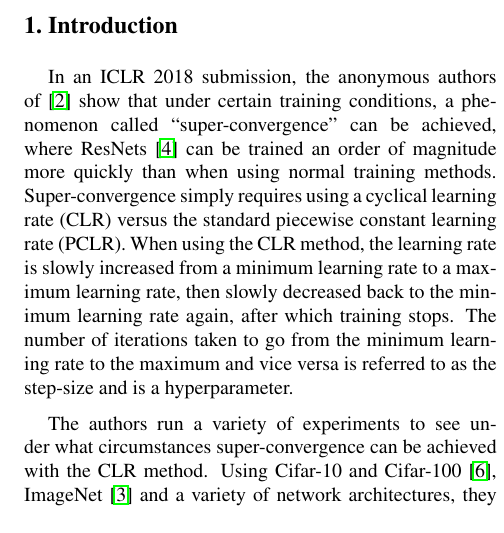
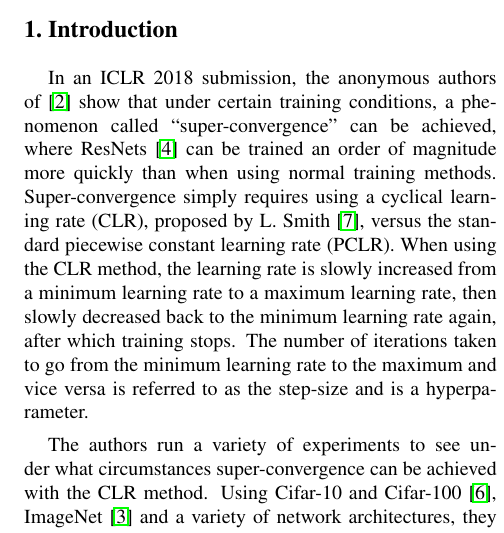
Before and after one commit to kwaugh/Super-Convergence-Verification, a LaTeX paper (report/report.tex): part of one column of page 1 of 5, cut so that both start at the same text. Compiled offline with pdfLaTeX.

Commit message:
updated report with citation for CLR.

```diff
--- a/report/report.tex
+++ b/report/report.tex
@@ -63,12 +63,12 @@ show that under certain training conditions, a phenomenon called
 ``super-convergence'' can be achieved, where ResNets \cite{ResNet} can be
 trained an order of magnitude more quickly than when using normal training
 methods.  Super-convergence simply requires using a cyclical learning rate
-(CLR) versus the standard piecewise constant learning rate (PCLR). When using
-the CLR method, the learning rate is slowly increased from a minimum learning
-rate to a maximum learning rate, then slowly decreased back to the minimum
-learning rate again, after which training stops. The number of iterations taken
-to go from the minimum learning rate to the maximum and vice versa is referred
-to as the step-size and is a hyperparameter.
+(CLR), proposed by L. Smith \cite{CLR}, versus the standard piecewise constant
+learning rate (PCLR). When using the CLR method, the learning rate is slowly
+increased from a minimum learning rate to a maximum learning rate, then slowly
+decreased back to the minimum learning rate again, after which training stops.
+The number of iterations taken to go from the minimum learning rate to the
+maximum and vice versa is referred to as the step-size and is a hyperparameter.
 
 The authors run a variety of experiments to see under what circumstances
 super-convergence can be achieved with the CLR method. Using Cifar-10 and
```
Also changed, not shown: report/bib.bib (+14 -0 lines).
